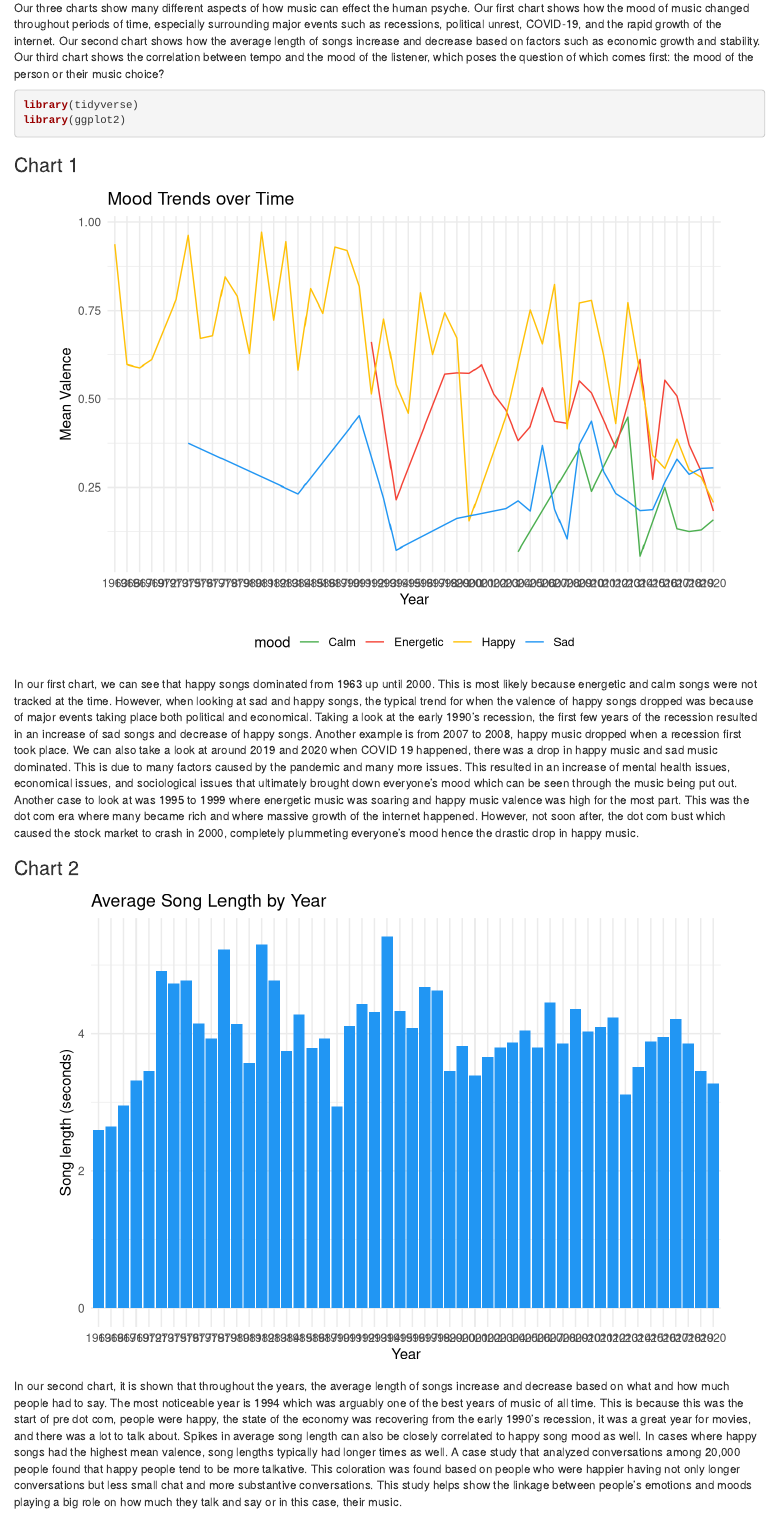
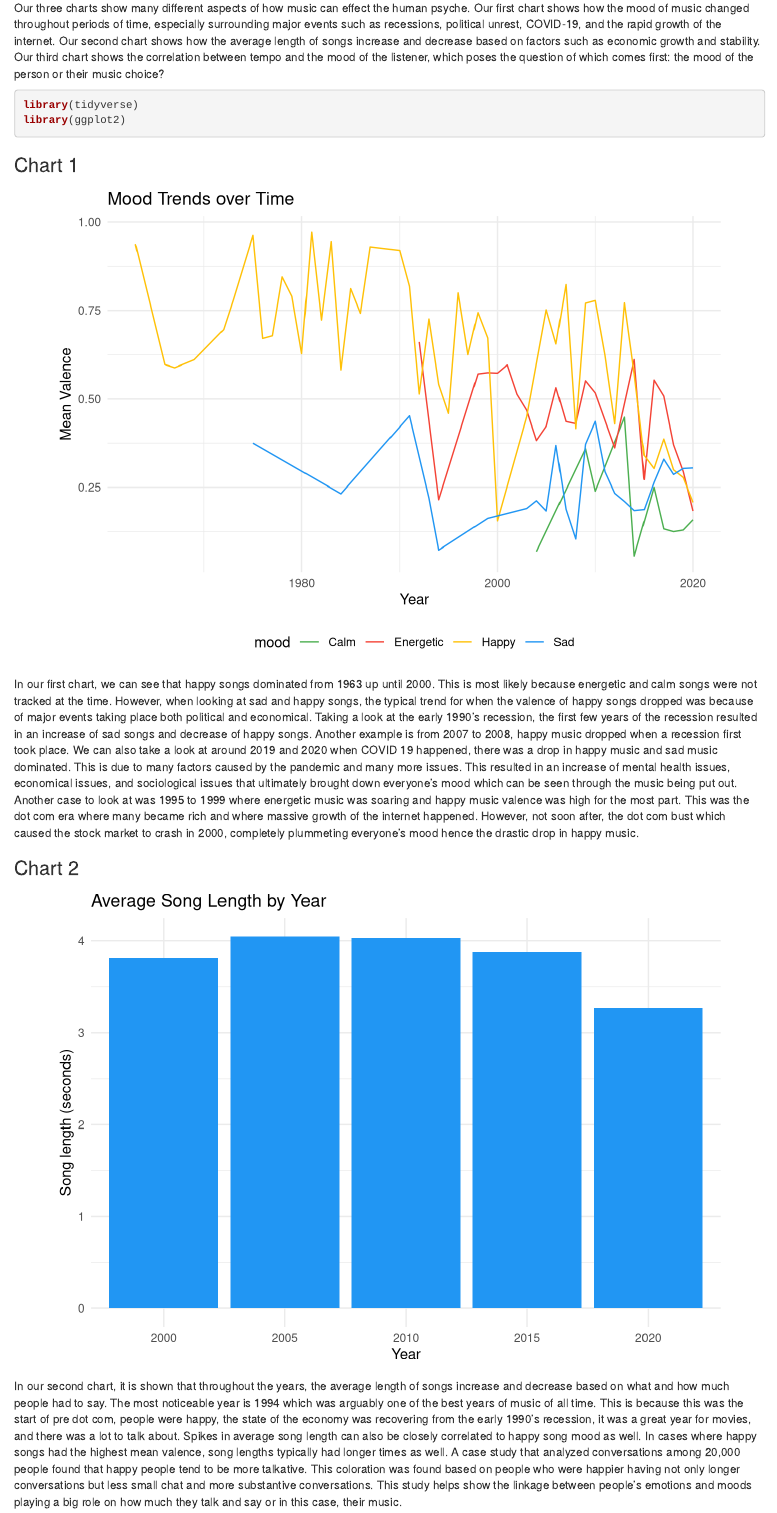
Before and after one commit to info-201a-wi23/exploratory-analysis-junemih, an R Markdown document (index.Rmd): the page in a window 1100 px wide, from 2040 px down. Rendered offline with R 4.5, knitr and Pandoc, with nearby package versions.

Commit message:
Fixes charts

```diff
--- a/Chart_1.R
+++ b/Chart_1.R
@@ -6,7 +6,7 @@ library("dplyr")
 library("stringr")
 library("ggplot2")
 
-original_data <- read.csv("data_moods.csv")
+original_data <- read.csv("/Users/theophilasetiawan/Documents/INFO 201 (main)/Info201code/exploratory-analysis-junemih/data_moods.csv")
 
 # Group years together
 grouped_data <- original_data %>%
@@ -17,7 +17,12 @@ grouped_data <- original_data %>%
 # Define colors for each mood
 mood_colors <- c("Happy" = "#FFC107", "Sad" = "#2196F3", "Energetic" = "#F44336", "Calm" = "#4CAF50")
 
-# Create ggplot2 line plot
+selected_years <- c(2010, 2015, 2020)
+
+# Convert the Year variable to numeric
+grouped_data$Year <- as.numeric(grouped_data$Year)
+
+# Plot the data
 ggplot(grouped_data, aes(x = Year, y = mean_valence, color = mood, group = mood)) +
   geom_line() +
   scale_color_manual(values = mood_colors) +
--- a/Chart_2.R
+++ b/Chart_2.R
@@ -10,7 +10,7 @@ library("dplyr")
 library("stringr")
 library("ggplot2")
 
-original_data <- read.csv("data_moods.csv")
+original_data <- read.csv("/Users/theophilasetiawan/Documents/INFO 201 (main)/Info201code/exploratory-analysis-junemih/data_moods.csv")
 
 # Group data by year and calculate the average song length for each year
 # in order to find the time of the song. I divided a couple of lengths by actual song times and the number
@@ -22,9 +22,15 @@ grouped_data <- original_data %>%
   summarise(song_length = mean(mean_length, na.rm = TRUE))
 
 
+# Define the years
+selected_years <- c("2000", "2005", "2010", "2015", "2020")
 
-# Create ggplot2 bar graph
-ggplot(grouped_data, aes(x = year, y = song_length)) +
+# Filter the data to include only the selected years
+selected_data <- grouped_data %>% filter(year %in% selected_years)
+
+# Create ggplot2 bar graph with selected years on x-axis
+ggplot(selected_data, aes(x = year, y = song_length)) +
   geom_bar(stat = "identity", fill = "#2196F3") +
+  scale_x_discrete(limits = selected_years) +
   labs(x = "Year", y = "Song length (seconds)", title = "Average Song Length by Year") +
   theme_minimal()
```
Also changed, not shown: index.Rmd (+1 -1 lines), index.html.
